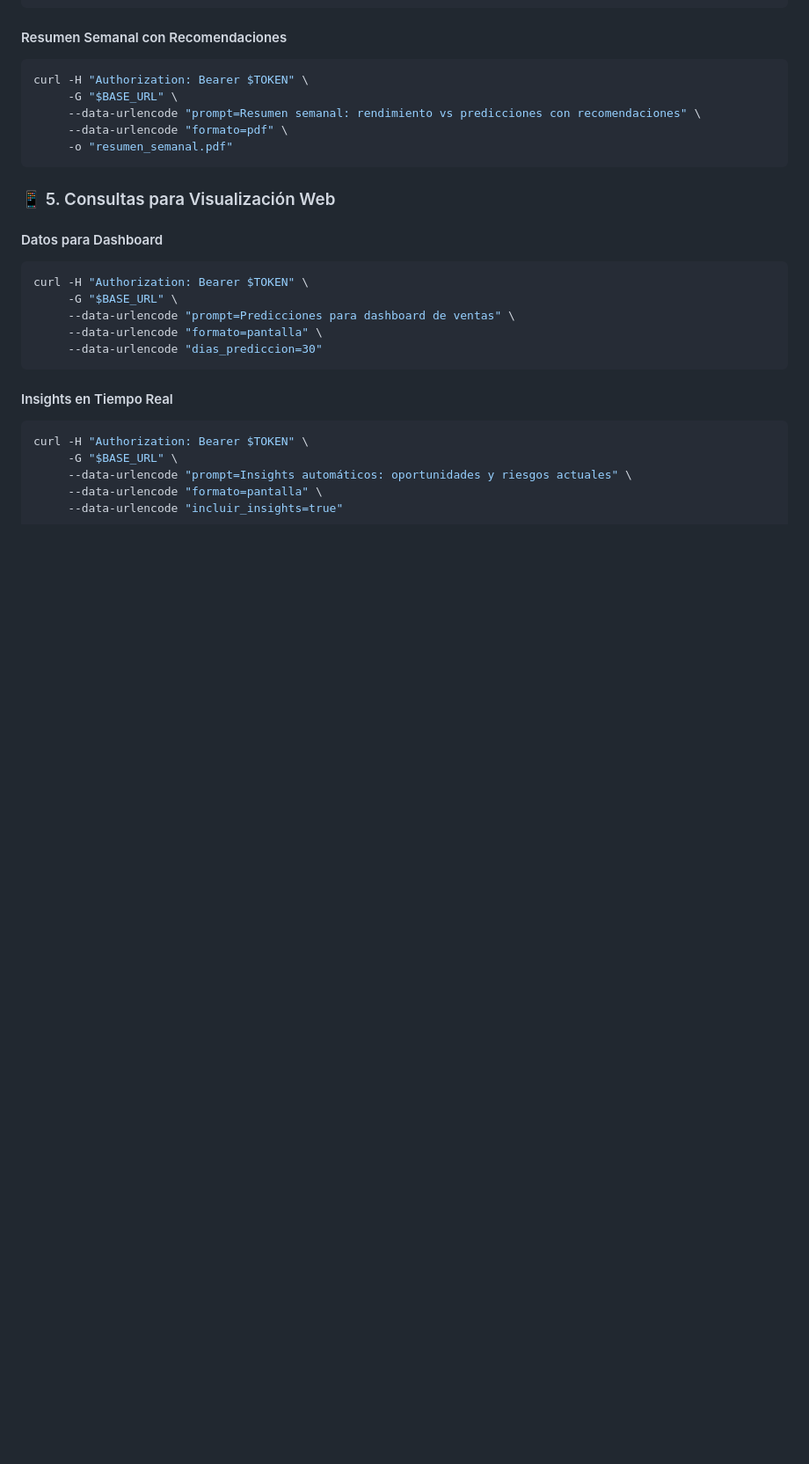
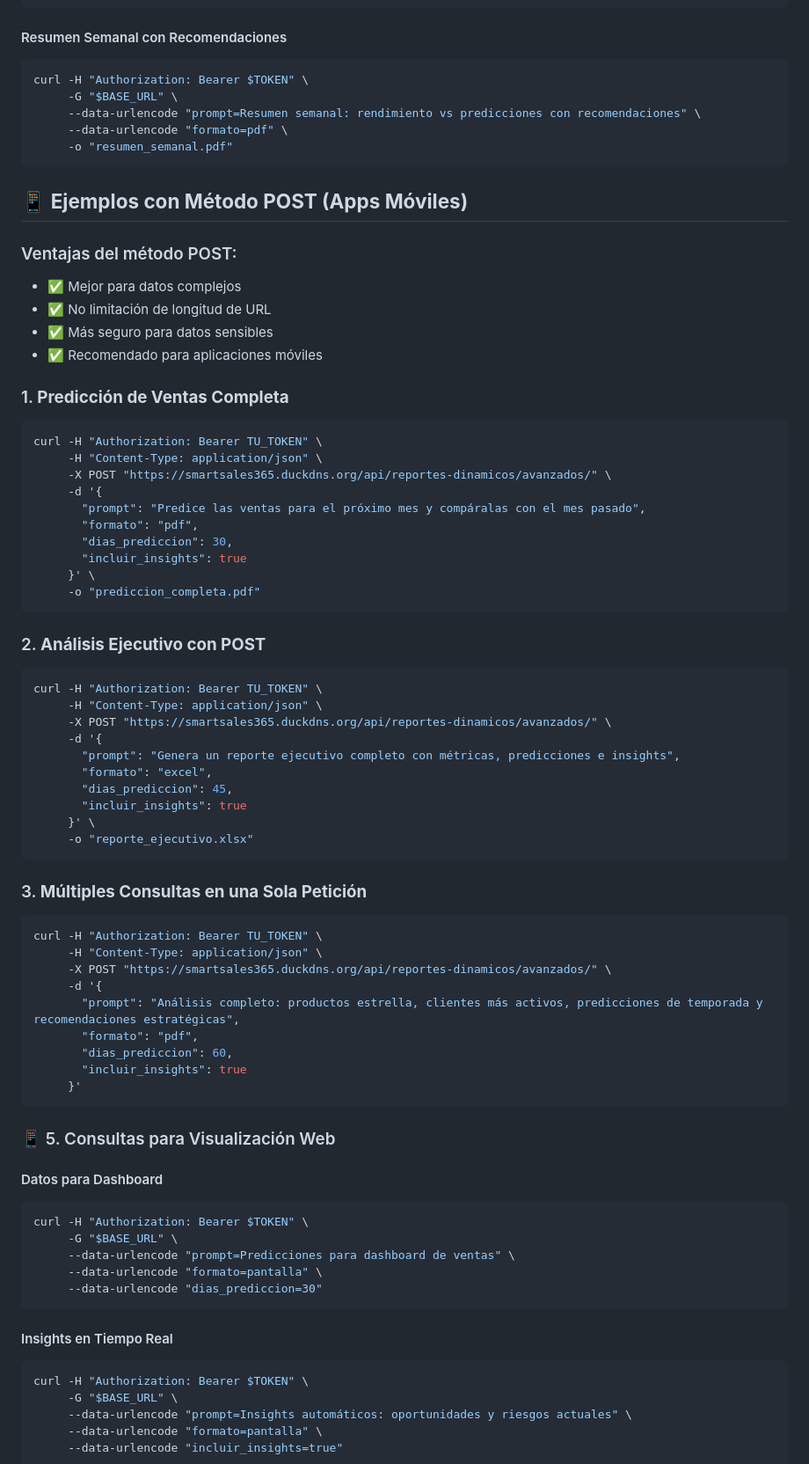
Before and after one commit to susy215/ecommerce, a Markdown page: EJEMPLOS_REPORTES_DINAMICOS.md, the part around the change. Shown: that part at 88% size. Rendered like a GitHub page; blank space fills up the shorter version.

Commit message:
docs: Agregar ejemplos POST en documentación de ejemplos
- Nuevos ejemplos usando método POST para apps móviles
- Ventajas del método POST explicadas
- Ejemplos de consultas complejas con POST
- Compatibilidad con aplicaciones Flutter

````diff
--- a/EJEMPLOS_REPORTES_DINAMICOS.md
+++ b/EJEMPLOS_REPORTES_DINAMICOS.md
@@ -101,6 +101,55 @@ curl -H "Authorization: Bearer $TOKEN" \
      --data-urlencode "prompt=Resumen semanal: rendimiento vs predicciones con recomendaciones" \
      --data-urlencode "formato=pdf" \
      -o "resumen_semanal.pdf"
+```
+
+## 📱 **Ejemplos con Método POST (Apps Móviles)**
+
+### Ventajas del método POST:
+- ✅ Mejor para datos complejos
+- ✅ No limitación de longitud de URL
+- ✅ Más seguro para datos sensibles
+- ✅ Recomendado para aplicaciones móviles
+
+### 1. **Predicción de Ventas Completa**
+```bash
+curl -H "Authorization: Bearer TU_TOKEN" \
+     -H "Content-Type: application/json" \
+     -X POST "https://smartsales365.duckdns.org/api/reportes-dinamicos/avanzados/" \
+     -d '{
+       "prompt": "Predice las ventas para el próximo mes y compáralas con el mes pasado",
+       "formato": "pdf",
+       "dias_prediccion": 30,
+       "incluir_insights": true
+     }' \
+     -o "prediccion_completa.pdf"
+```
+
+### 2. **Análisis Ejecutivo con POST**
+```bash
+curl -H "Authorization: Bearer TU_TOKEN" \
+     -H "Content-Type: application/json" \
+     -X POST "https://smartsales365.duckdns.org/api/reportes-dinamicos/avanzados/" \
+     -d '{
+       "prompt": "Genera un reporte ejecutivo completo con métricas, predicciones e insights",
+       "formato": "excel",
+       "dias_prediccion": 45,
+       "incluir_insights": true
+     }' \
+     -o "reporte_ejecutivo.xlsx"
+```
+
+### 3. **Múltiples Consultas en una Sola Petición**
+```bash
+curl -H "Authorization: Bearer TU_TOKEN" \
+     -H "Content-Type: application/json" \
+     -X POST "https://smartsales365.duckdns.org/api/reportes-dinamicos/avanzados/" \
+     -d '{
+       "prompt": "Análisis completo: productos estrella, clientes más activos, predicciones de temporada y recomendaciones estratégicas",
+       "formato": "pdf",
+       "dias_prediccion": 60,
+       "incluir_insights": true
+     }'
 ```
 
 ### 📱 5. Consultas para Visualización Web
````
